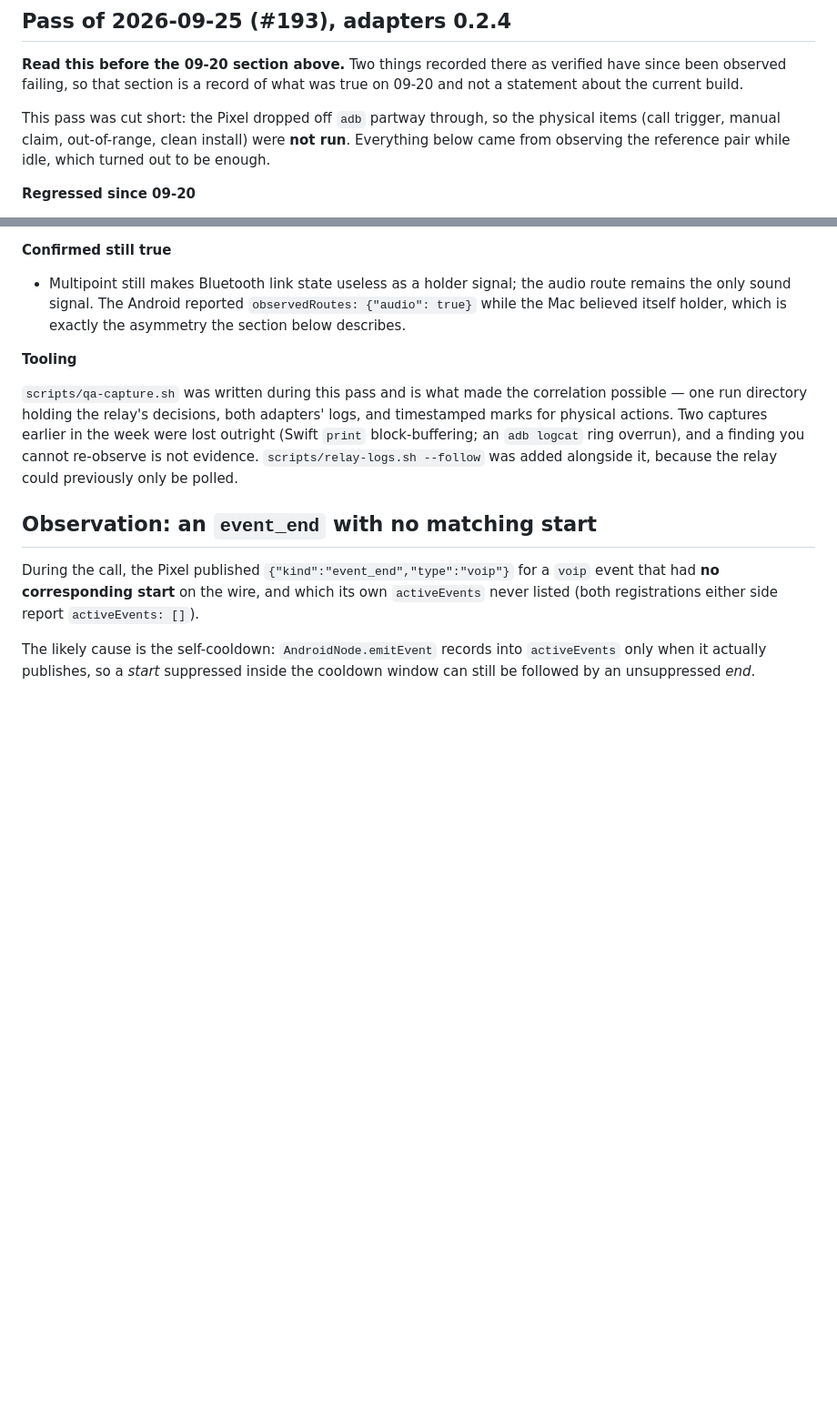
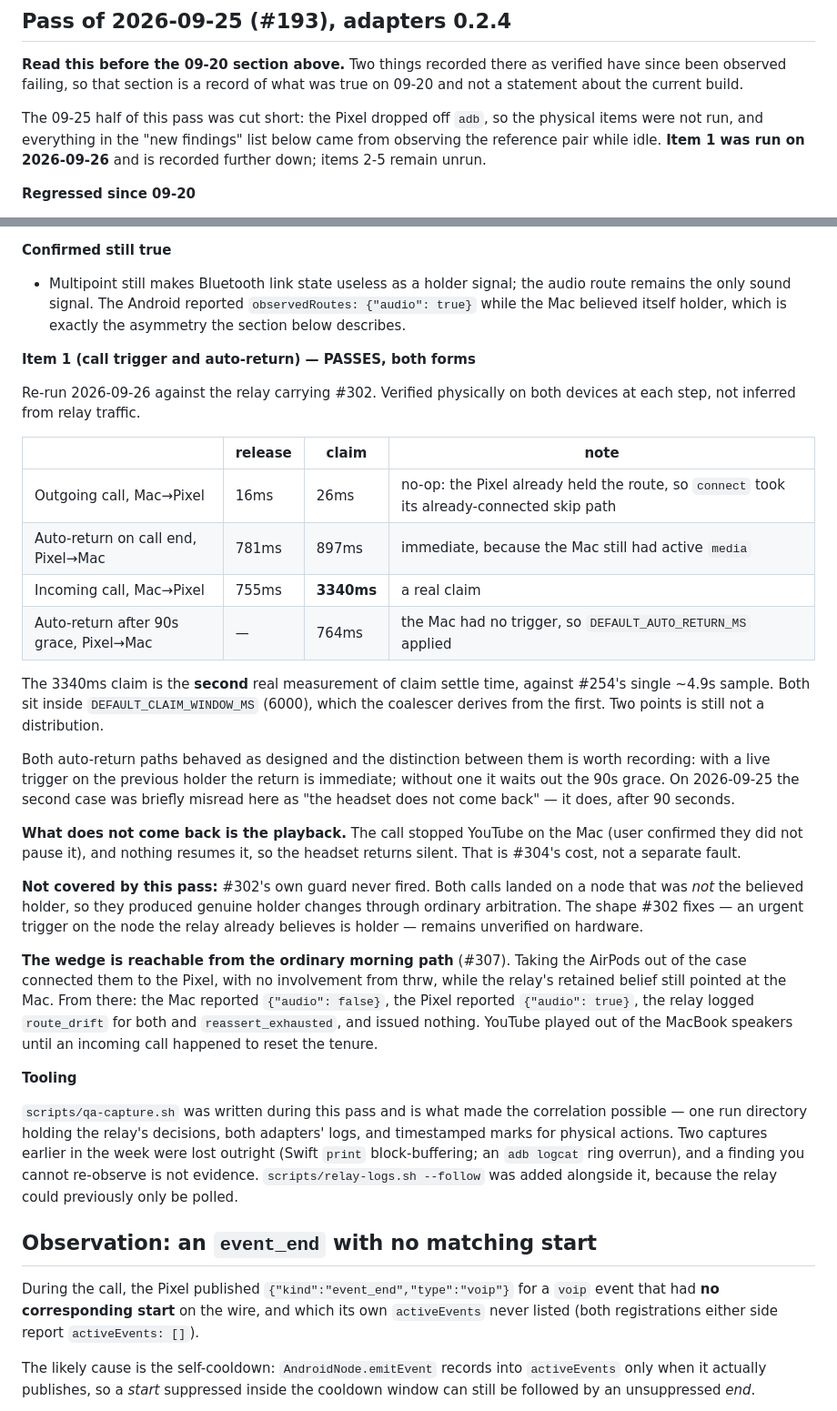
Before and after one commit to thrwapp/thrw, a Markdown page: docs/testing/compatibility-matrix.md, 2 parts joined by grey strips. Shown at 91% size. GitHub-like rendering; blank space fills up the shorter version.

Commit message:
test(qa): item 1 passes, and the wedge is on the ordinary morning path
The call trigger and auto-return both work, verified physically on both
devices rather than inferred from relay traffic. Second real measurement
of claim settle time - 3340ms, against #254's single ~4.9s sample. Both
inside the coalescer's 6s window; two points is still not a distribution.

Neither call exercised #302's guard. Both landed on a node that was not
the believed holder, so they went through ordinary arbitration. The shape
#302 fixes stays unverified on hardware.

#307: the relay can hold a belief both nodes explicitly contradict, log
the contradiction from each of them, and do nothing. Reached by taking
the AirPods out of the case - they connect to whichever device they
favour while the relay's retained belief still points at the other one.
The Mac reported audio:false, the Pixel reported audio:true, the relay
logged route_drift for both plus reassert_exhausted, and issued nothing.
YouTube played out of the MacBook speakers until an incoming call reset
the tenure by accident. This is #289's "stop believing", which #302's
"try again" does not cover and was never meant to.

Also corrects a premature call in the 09-25 notes: auto-return without a
live trigger waits out the 90s grace and then fires. It was read here as
"the headset does not come back". It does. What does not come back is the
playback, which is #304's cost.

Co-Authored-By: Claude Opus 5 (1M context) <noreply@anthropic.com>

```diff
--- a/docs/testing/compatibility-matrix.md
+++ b/docs/testing/compatibility-matrix.md
@@ -102,10 +102,11 @@ rule-5 timer.
 as verified have since been observed failing, so that section is a record
 of what was true on 09-20 and not a statement about the current build.
 
-This pass was cut short: the Pixel dropped off `adb` partway through, so
-the physical items (call trigger, manual claim, out-of-range, clean
-install) were **not run**. Everything below came from observing the
-reference pair while idle, which turned out to be enough.
+The 09-25 half of this pass was cut short: the Pixel dropped off `adb`,
+so the physical items were not run, and everything in the "new findings"
+list below came from observing the reference pair while idle. **Item 1
+was run on 2026-09-26** and is recorded further down; items 2-5 remain
+unrun.
 
 **Regressed since 09-20**
 
@@ -150,6 +151,47 @@ reference pair while idle, which turned out to be enough.
   the audio route remains the only sound signal. The Android reported
   `observedRoutes: {"audio": true}` while the Mac believed itself holder,
   which is exactly the asymmetry the section below describes.
+
+**Item 1 (call trigger and auto-return) — PASSES, both forms**
+
+Re-run 2026-09-26 against the relay carrying #302. Verified physically on
+both devices at each step, not inferred from relay traffic.
+
+| | release | claim | note |
+|---|---|---|---|
+| Outgoing call, Mac→Pixel | 16ms | 26ms | no-op: the Pixel already held the route, so `connect` took its already-connected skip path |
+| Auto-return on call end, Pixel→Mac | 781ms | 897ms | immediate, because the Mac still had active `media` |
+| Incoming call, Mac→Pixel | 755ms | **3340ms** | a real claim |
+| Auto-return after 90s grace, Pixel→Mac | — | 764ms | the Mac had no trigger, so `DEFAULT_AUTO_RETURN_MS` applied |
+
+The 3340ms claim is the **second** real measurement of claim settle time,
+against #254's single ~4.9s sample. Both sit inside
+`DEFAULT_CLAIM_WINDOW_MS` (6000), which the coalescer derives from the
+first. Two points is still not a distribution.
+
+Both auto-return paths behaved as designed and the distinction between
+them is worth recording: with a live trigger on the previous holder the
+return is immediate; without one it waits out the 90s grace. On
+2026-09-25 the second case was briefly misread here as "the headset does
+not come back" — it does, after 90 seconds.
+
+**What does not come back is the playback.** The call stopped YouTube on
+the Mac (user confirmed they did not pause it), and nothing resumes it,
+so the headset returns silent. That is #304's cost, not a separate fault.
+
+**Not covered by this pass:** #302's own guard never fired. Both calls
+landed on a node that was *not* the believed holder, so they produced
+genuine holder changes through ordinary arbitration. The shape #302
+fixes — an urgent trigger on the node the relay already believes is
+holder — remains unverified on hardware.
+
+**The wedge is reachable from the ordinary morning path** (#307). Taking
+the AirPods out of the case connected them to the Pixel, with no
+involvement from thrw, while the relay's retained belief still pointed at
+the Mac. From there: the Mac reported `{"audio": false}`, the Pixel
+reported `{"audio": true}`, the relay logged `route_drift` for both and
+`reassert_exhausted`, and issued nothing. YouTube played out of the
+MacBook speakers until an incoming call happened to reset the tenure.
 
 **Tooling**
 
```
Also changed, not shown: other parts of docs/testing/compatibility-matrix.md (+1 -1 lines).
